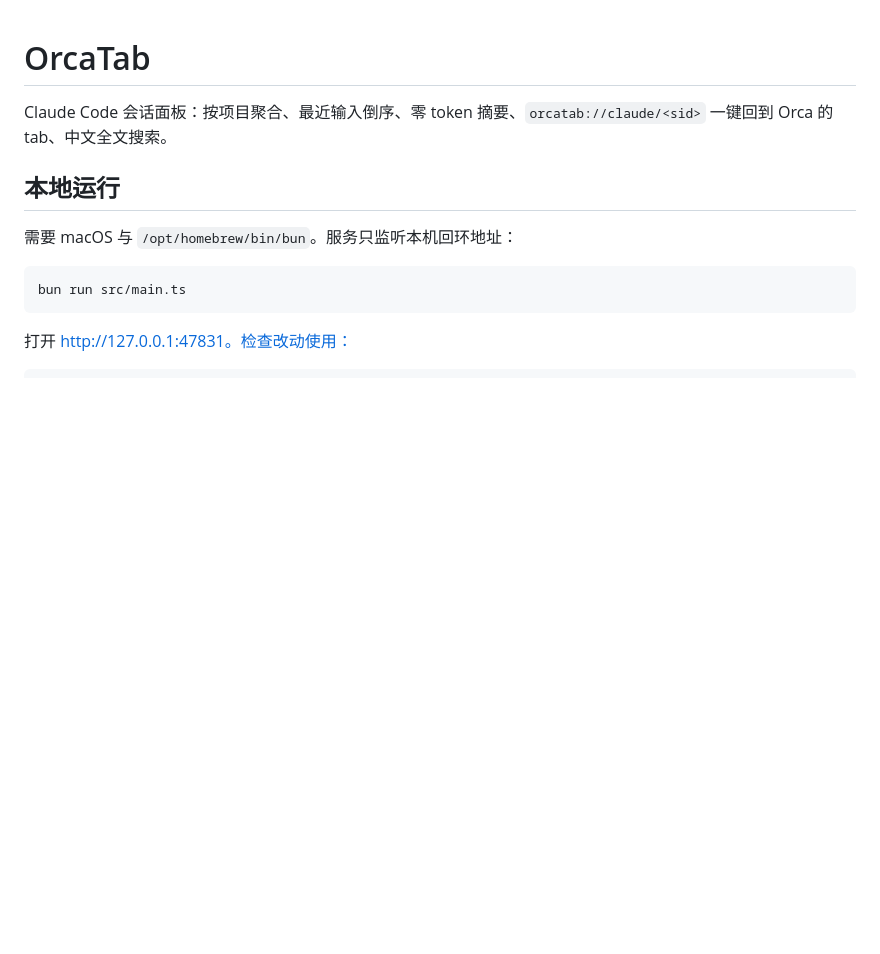
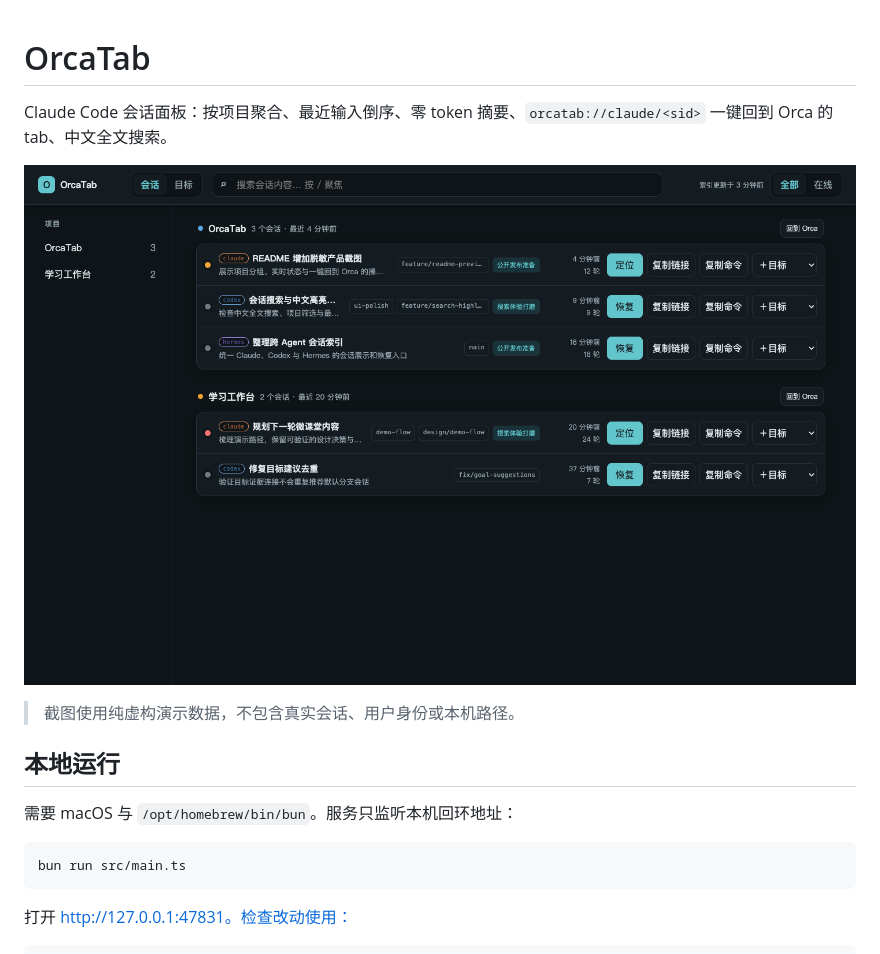
Before and after one commit to ingtshan/Orcatablist, a Markdown page: README.md, the part around the change. Rendered like a GitHub page; pictures changed too: assets/orcatab-webgui.png (added); blank space fills up the shorter version.

```diff
--- a/README.md
+++ b/README.md
@@ -1,6 +1,10 @@
 # OrcaTab
 
 Claude Code 会话面板：按项目聚合、最近输入倒序、零 token 摘要、`orcatab://claude/<sid>` 一键回到 Orca 的 tab、中文全文搜索。
+
+![OrcaTab Web GUI 脱敏演示：项目聚合、会话状态、多 Agent 标签与快捷操作](assets/orcatab-webgui.png)
+
+> 截图使用纯虚构演示数据，不包含真实会话、用户身份或本机路径。
 
 ## 本地运行
 
```
Also changed, not shown: 10 other files.
